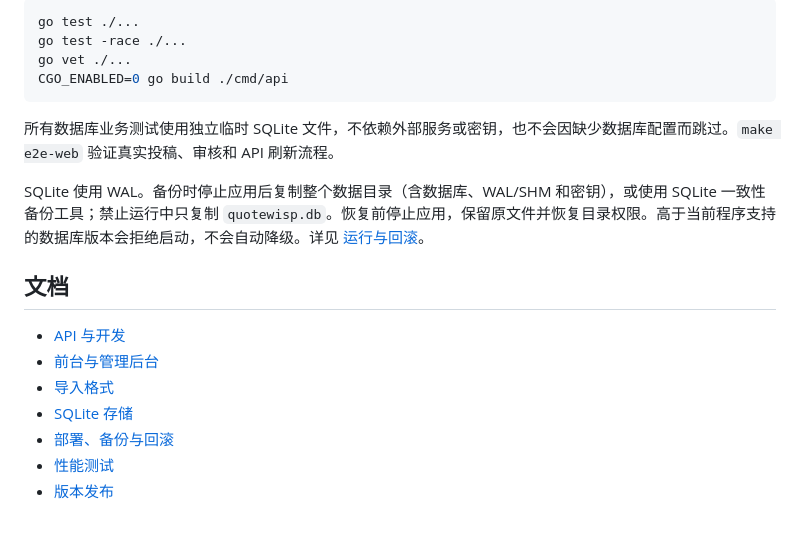
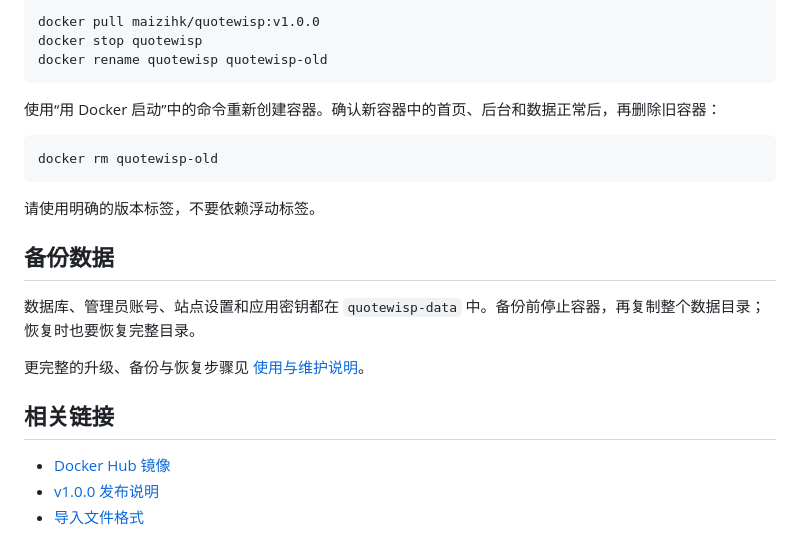
Before and after one commit to maizihk/quotewisp, a Markdown page: README.md, the part around one of its changes. GitHub-like rendering.

Commit message:
docs: 改写 GitHub 与 Docker Hub 使用说明

````diff
--- a/README.md
+++ b/README.md
@@ -60,21 +89,26 @@ DATA_DIR=./data ./bin/sentence-api import --file testdata/sentences.json
 
 ```bash
-go test ./...
-go test -race ./...
-go vet ./...
-CGO_ENABLED=0 go build ./cmd/api
+docker pull maizihk/quotewisp:v1.0.0
+docker stop quotewisp
+docker rename quotewisp quotewisp-old
 ```
 
-所有数据库业务测试使用独立临时 SQLite 文件，不依赖外部服务或密钥，也不会因缺少数据库配置而跳过。`make e2e-web` 验证真实投稿、审核和 API 刷新流程。
+使用“用 Docker 启动”中的命令重新创建容器。确认新容器中的首页、后台和数据正常后，再删除旧容器：
 
-SQLite 使用 WAL。备份时停止应用后复制整个数据目录（含数据库、WAL/SHM 和密钥），或使用 SQLite 一致性备份工具；禁止运行中只复制 `quotewisp.db`。恢复前停止应用，保留原文件并恢复目录权限。高于当前程序支持的数据库版本会拒绝启动，不会自动降级。详见 [运行与回滚](docs/operations.md)。
+```bash
+docker rm quotewisp-old
+```
 
-## 文档
+请使用明确的版本标签，不要依赖浮动标签。
 
-- [API 与开发](docs/development-spec.md)
-- [前台与管理后台](docs/web-spec.md)
-- [导入格式](docs/import-format.md)
-- [SQLite 存储](docs/sqlite-only.md)
-- [部署、备份与回滚](docs/operations.md)
-- [性能测试](docs/performance.md)
-- [版本发布](.github/RELEASE.md)
+## 备份数据
+
+数据库、管理员账号、站点设置和应用密钥都在 `quotewisp-data` 中。备份前停止容器，再复制整个数据目录；恢复时也要恢复完整目录。
+
+更完整的升级、备份与恢复步骤见 [使用与维护说明](docs/operations.md)。
+
+## 相关链接
+
+- [Docker Hub 镜像](https://hub.docker.com/r/maizihk/quotewisp)
+- [v1.0.0 发布说明](https://github.com/maizihk/quotewisp/releases/tag/v1.0.0)
+- [导入文件格式](docs/import-format.md)
````
Also changed, not shown: other parts of README.md (+59 -30 lines), .dockerhub/README.md (added, +68 -0 lines).
